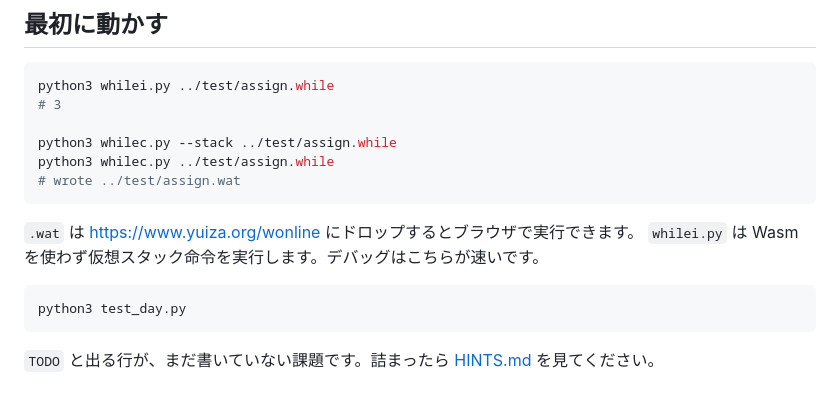
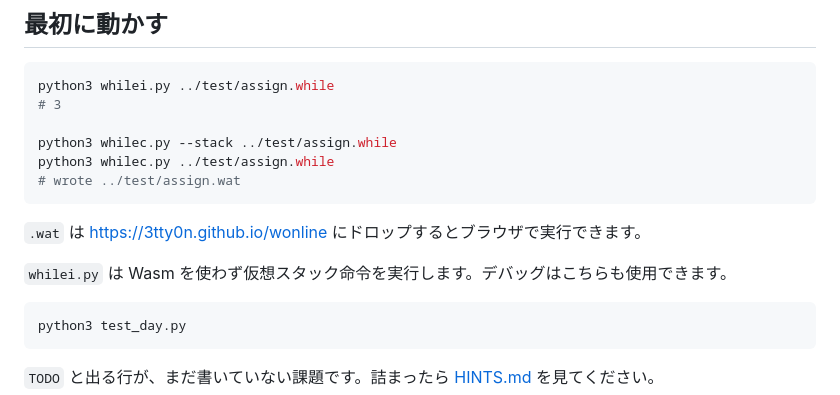
Before and after one commit to tmu-compiler-I/while_lang_2026, a Markdown page: python/README.md, the part around the change. Rendered like a GitHub page.

````diff
--- a/python/README.md
+++ b/python/README.md
@@ -25,8 +25,9 @@ python3 whilec.py ../test/assign.while
 # wrote ../test/assign.wat
 ```
 
-`.wat` は https://www.yuiza.org/wonline にドロップするとブラウザで実行できます。
-`whilei.py` は Wasm を使わず仮想スタック命令を実行します。デバッグはこちらが速いです。
+`.wat` は https://3tty0n.github.io/wonline にドロップするとブラウザで実行できます。
+
+`whilei.py` は Wasm を使わず仮想スタック命令を実行します。デバッグはこちらも使用できます。
 
 ```bash
 python3 test_day.py
````
